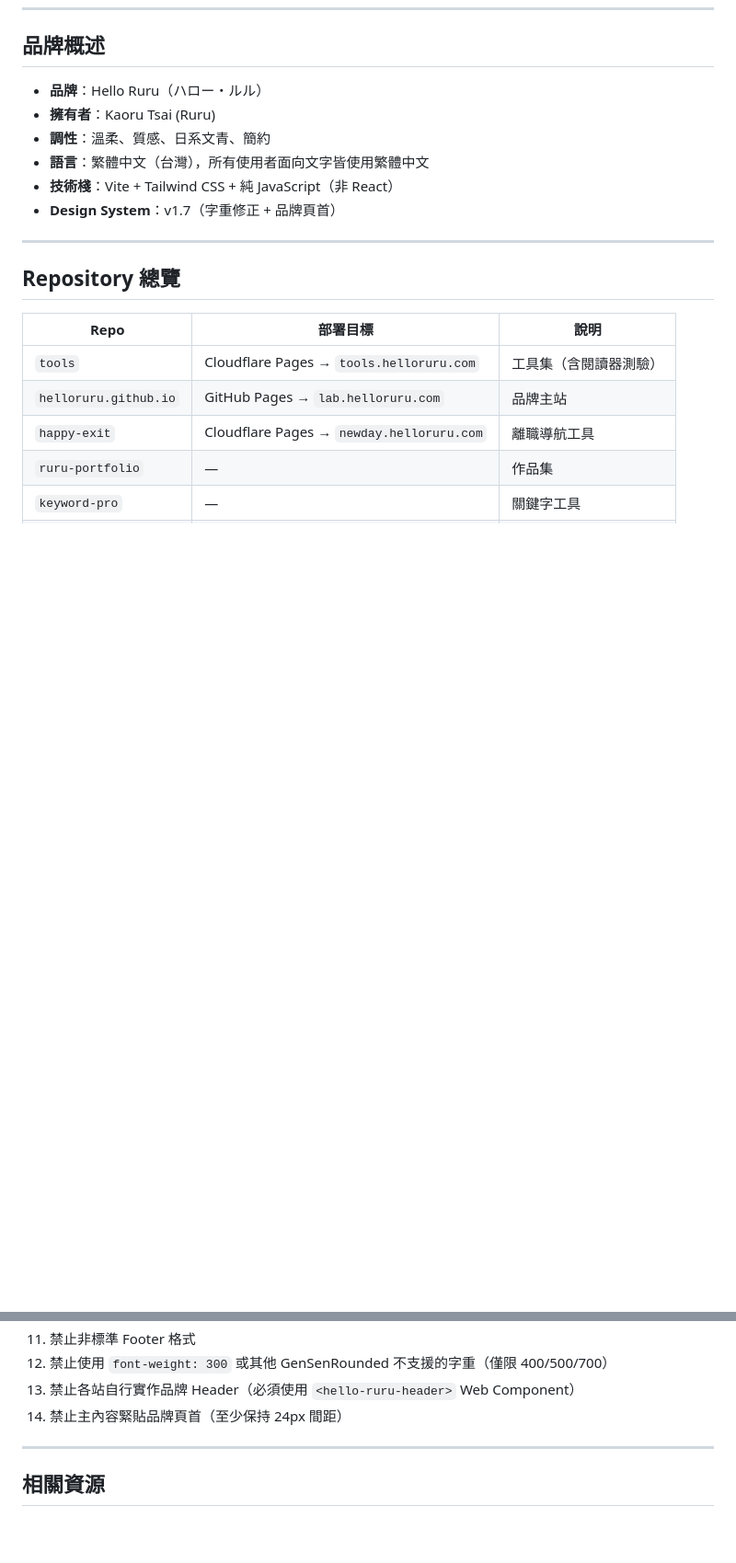
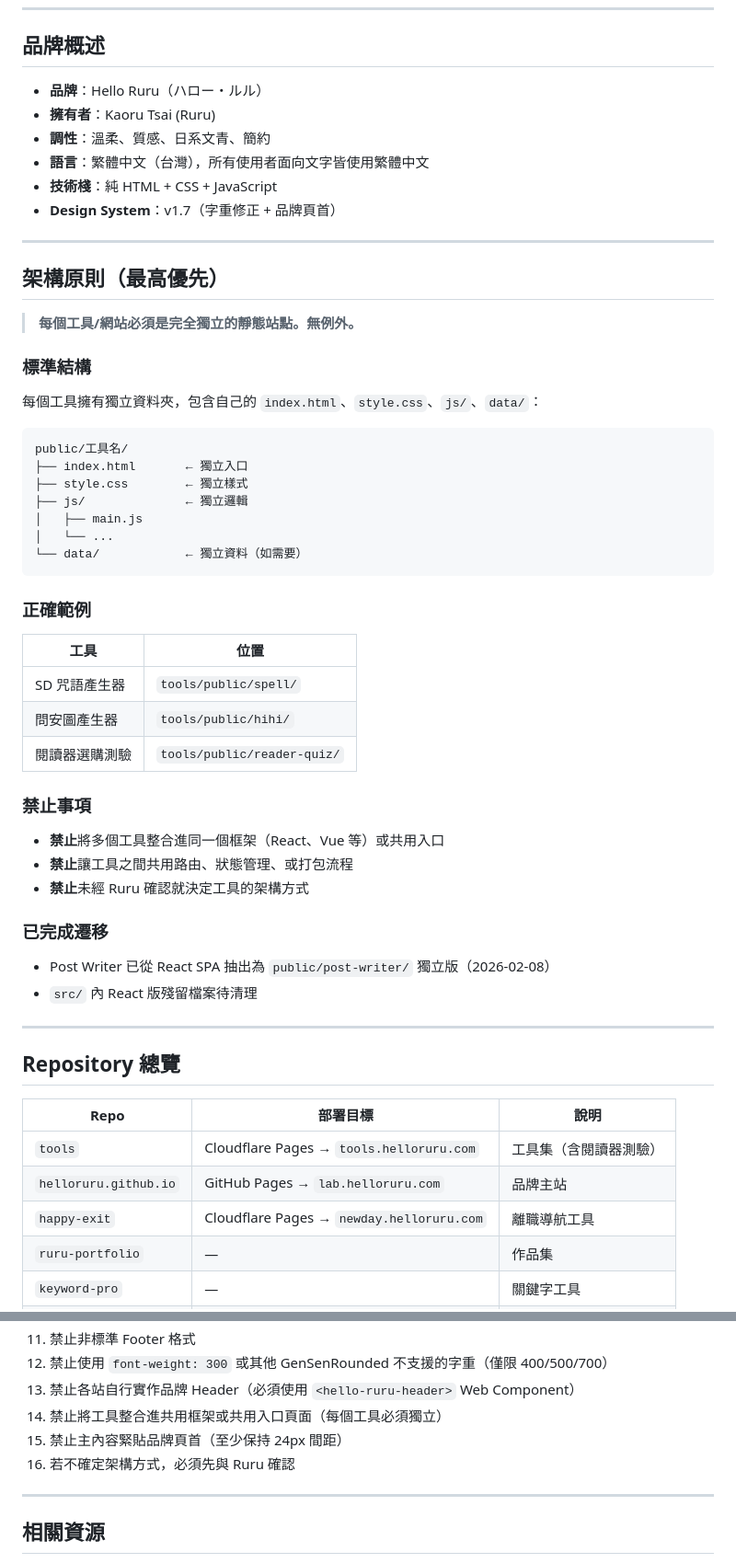
Before and after one commit to HelloRuru/helloruru.github.io, a Markdown page: CLAUDE.md, 2 parts joined by grey strips. Shown at 92% size. Rendered like a GitHub page; blank space fills up the shorter version.

Commit message:
docs: 同步 CLAUDE.md — 新增架構原則、標記 Post Writer 遷移完成
- 新增「架構原則（最高優先）」章節：獨立靜態站點規範
- 技術棧描述修正：純 HTML + CSS + JavaScript
- Post Writer 遷移狀態更新：待修正 → 已完成遷移
- 新增品牌頁首間距規範（至少 24px）
- 新增全域禁止事項 #14~#16

Co-Authored-By: Claude Opus 4.6 <noreply@anthropic.com>

````diff
--- a/CLAUDE.md
+++ b/CLAUDE.md
@@ -12,8 +12,47 @@
 - **擁有者**：Kaoru Tsai (Ruru)
 - **調性**：溫柔、質感、日系文青、簡約
 - **語言**：繁體中文（台灣），所有使用者面向文字皆使用繁體中文
-- **技術棧**：Vite + Tailwind CSS + 純 JavaScript（非 React）
+- **技術棧**：純 HTML + CSS + JavaScript
 - **Design System**：v1.7（字重修正 + 品牌頁首）
+
+---
+
+## 架構原則（最高優先）
+
+> **每個工具/網站必須是完全獨立的靜態站點。無例外。**
+
+### 標準結構
+
+每個工具擁有獨立資料夾，包含自己的 `index.html`、`style.css`、`js/`、`data/`：
+
+```
+public/工具名/
+├── index.html       ← 獨立入口
+├── style.css        ← 獨立樣式
+├── js/              ← 獨立邏輯
+│   ├── main.js
+│   └── ...
+└── data/            ← 獨立資料（如需要）
+```
+
+### 正確範例
+
+| 工具 | 位置 |
+|------|------|
+| SD 咒語產生器 | `tools/public/spell/` |
+| 問安圖產生器 | `tools/public/hihi/` |
+| 閱讀器選購測驗 | `tools/public/reader-quiz/` |
+
+### 禁止事項
+
+- **禁止**將多個工具整合進同一個框架（React、Vue 等）或共用入口
+- **禁止**讓工具之間共用路由、狀態管理、或打包流程
+- **禁止**未經 Ruru 確認就決定工具的架構方式
+
+### 已完成遷移
+
+- Post Writer 已從 React SPA 抽出為 `public/post-writer/` 獨立版（2026-02-08）
+- `src/` 內 React 版殘留檔案待清理
 
 ---
 
@@ -434,7 +473,9 @@ public/reader-quiz/
 11. 禁止非標準 Footer 格式
 12. 禁止使用 `font-weight: 300` 或其他 GenSenRounded 不支援的字重（僅限 400/500/700）
 13. 禁止各站自行實作品牌 Header（必須使用 `<hello-ruru-header>` Web Component）
-14. 禁止主內容緊貼品牌頁首（至少保持 24px 間距）
+14. 禁止將工具整合進共用框架或共用入口頁面（每個工具必須獨立）
+15. 禁止主內容緊貼品牌頁首（至少保持 24px 間距）
+16. 若不確定架構方式，必須先與 Ruru 確認
 
 ---
 
````
